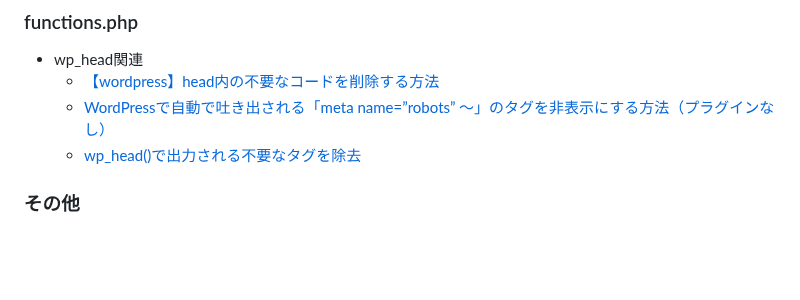
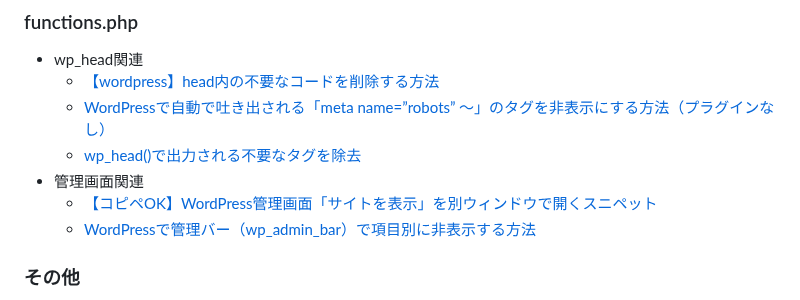
Before and after one commit to sasamario/public-learning-repository, a Markdown page: WordPress/doc/WordPress関連メモ.md, the part around the change. GitHub-like rendering; blank space fills up the shorter version.

Commit message:
Update: 管理画面カスタマイズに関する参考記事追加

```diff
--- a/WordPress/doc/WordPress関連メモ.md
+++ b/WordPress/doc/WordPress関連メモ.md
@@ -107,6 +107,9 @@ get_the_post_thumbnail_url()でサムネイルのURLのみ取得可能。
   - [【wordpress】head内の不要なコードを削除する方法](https://renkosaka.com/head-clean/)
   - [WordPressで自動で吐き出される「meta name=”robots” ～」のタグを非表示にする方法（プラグインなし）](https://wordpress-mag.com/wordpress-robots-remove/)
   - [wp_head()で出力される不要なタグを除去](https://labo.kon-ruri.co.jp/remove-tags-in-wp_head/)
+- 管理画面関連
+  - [【コピペOK】WordPress管理画面「サイトを表示」を別ウィンドウで開くスニペット](https://netamame.com/wp-target-blank/)
+  - [WordPressで管理バー（wp_admin_bar）で項目別に非表示する方法](https://qiita.com/yusuket1120/items/4a5e75219ea869c1938c)
 
 ### その他
 - [WordPressフックとは？アクションフック・フィルターフックの使い方](https://webst8.com/blog/wordpress-action-filter-hook/)
```
